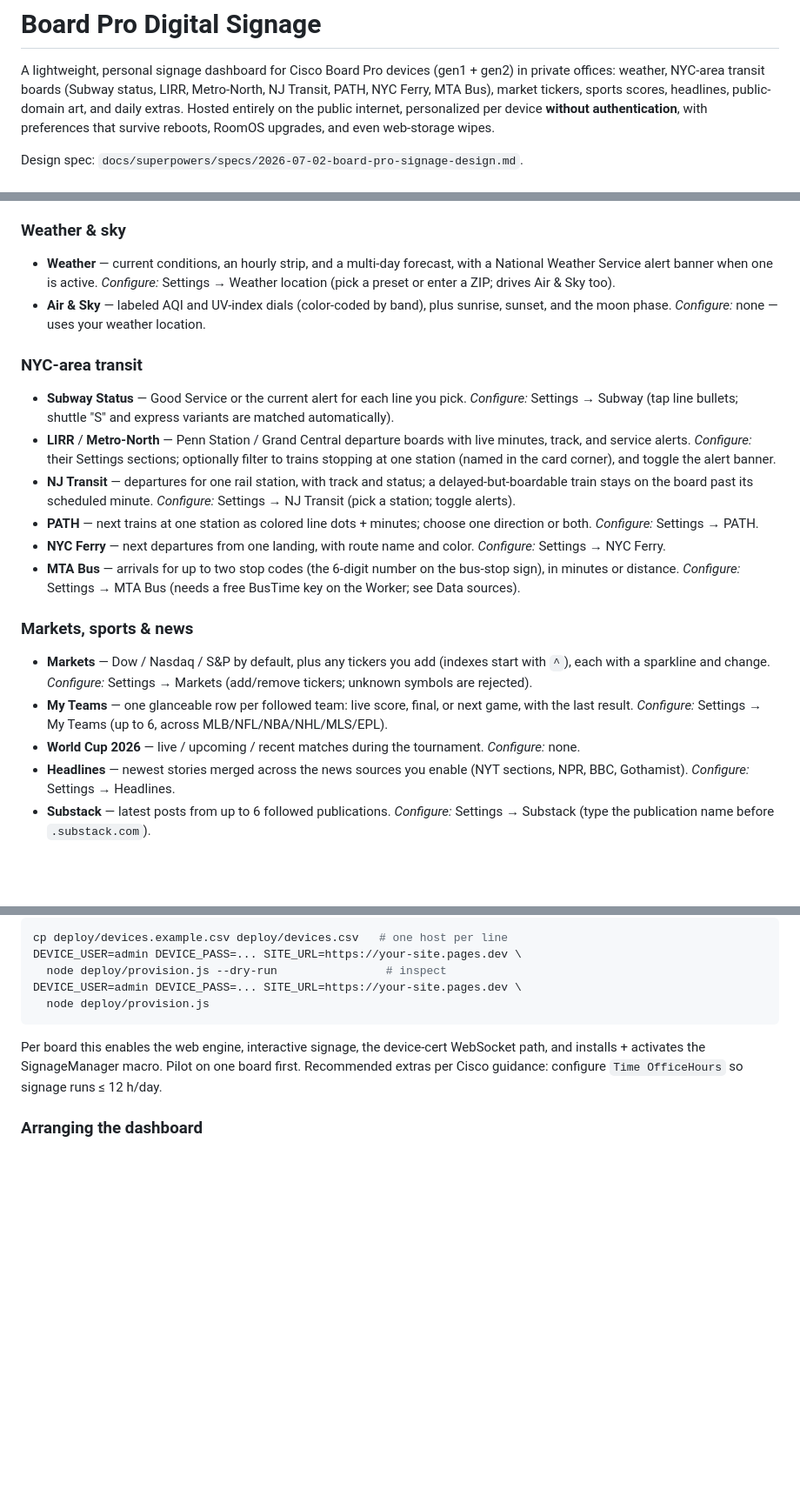
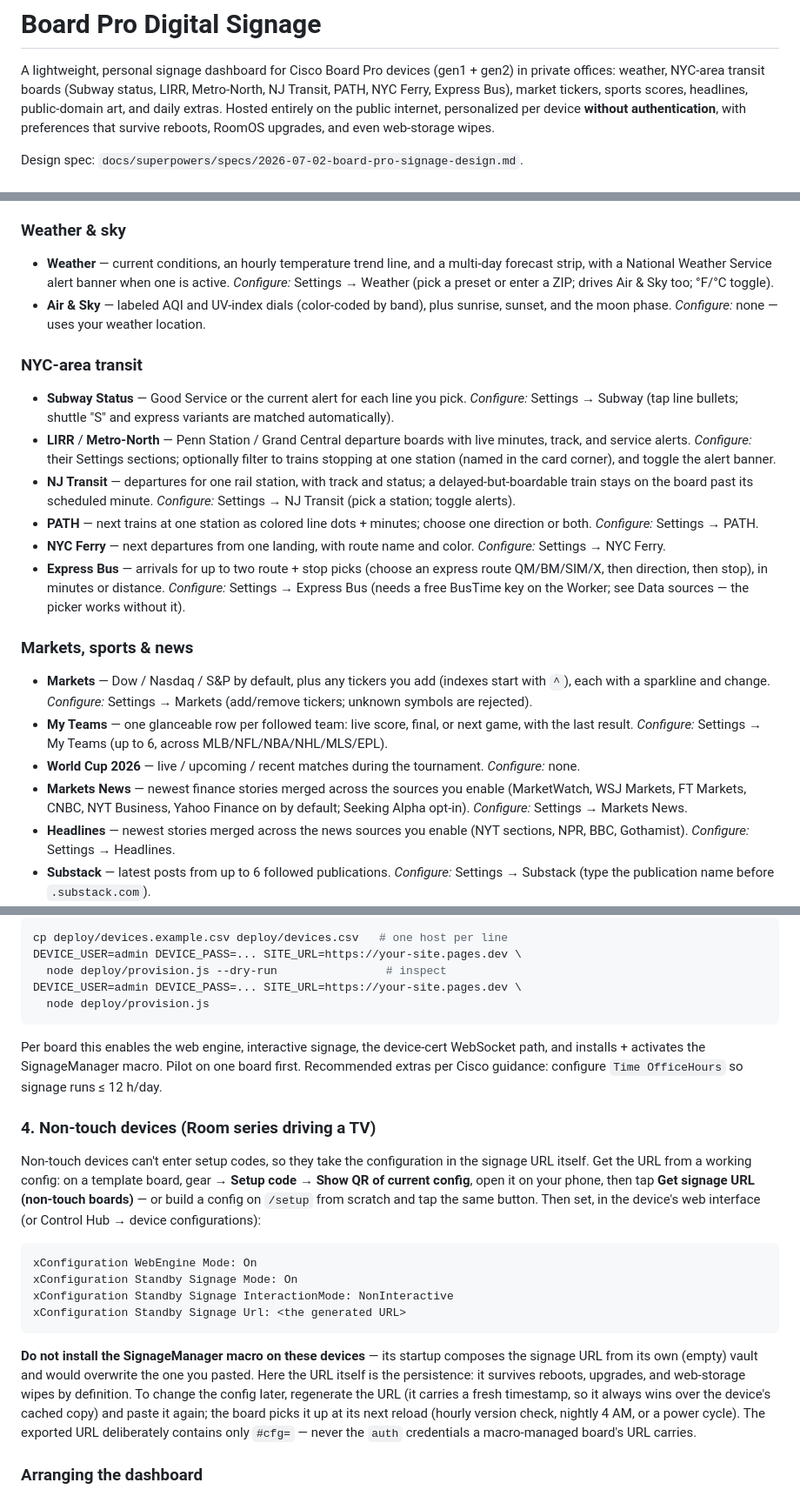
Before and after one commit to scotty83/room-and-board, a Markdown page: README.md, 3 parts joined by grey strips. Shown at 87% size. Rendered like a GitHub page; blank space fills up the shorter version.

Commit message:
docs: non-touch device section + README staleness sweep
New Deployment section 4: cfg-only signage URL flow for non-touch devices (device config block, macro warning, re-paste update model). Sweep: MTA Bus → Express Bus (intro + widget entry, now route-first), added the missing Markets News widget entry, weather entry reflects the trend-line redesign + F/C toggle.

Co-Authored-By: Claude Opus 4.8 <noreply@anthropic.com>
Claude-Session: https://claude.ai/code/session_01FgRsDk8jB7kG2pq34X6iMJ

````diff
--- a/README.md
+++ b/README.md
@@ -2,7 +2,7 @@
 
 A lightweight, personal signage dashboard for Cisco Board Pro devices (gen1 + gen2)
 in private offices: weather, NYC-area transit boards (Subway status, LIRR,
-Metro-North, NJ Transit, PATH, NYC Ferry, MTA Bus), market tickers, sports
+Metro-North, NJ Transit, PATH, NYC Ferry, Express Bus), market tickers, sports
 scores, headlines, public-domain art, and daily extras. Hosted entirely on the
 public internet, personalized per device **without authentication**, with
 preferences that survive reboots, RoomOS upgrades, and even web-storage wipes.
@@ -60,9 +60,10 @@ remove like any other.
 
 ### Weather & sky
 
-- **Weather** — current conditions, an hourly strip, and a multi-day forecast,
-  with a National Weather Service alert banner when one is active. *Configure:*
-  Settings → Weather location (pick a preset or enter a ZIP; drives Air & Sky too).
+- **Weather** — current conditions, an hourly temperature trend line, and a
+  multi-day forecast strip, with a National Weather Service alert banner when
+  one is active. *Configure:* Settings → Weather (pick a preset or enter a
+  ZIP; drives Air & Sky too; °F/°C toggle).
 - **Air & Sky** — labeled AQI and UV-index dials (color-coded by band), plus
   sunrise, sunset, and the moon phase. *Configure:* none — uses your weather location.
 
@@ -82,9 +83,10 @@ remove like any other.
   one direction or both. *Configure:* Settings → PATH.
 - **NYC Ferry** — next departures from one landing, with route name and color.
   *Configure:* Settings → NYC Ferry.
-- **MTA Bus** — arrivals for up to two stop codes (the 6-digit number on the
-  bus-stop sign), in minutes or distance. *Configure:* Settings → MTA Bus
-  (needs a free BusTime key on the Worker; see Data sources).
+- **Express Bus** — arrivals for up to two route + stop picks (choose an
+  express route QM/BM/SIM/X, then direction, then stop), in minutes or
+  distance. *Configure:* Settings → Express Bus (needs a free BusTime key on
+  the Worker; see Data sources — the picker works without it).
 
 ### Markets, sports & news
 
@@ -96,6 +98,10 @@ remove like any other.
   across MLB/NFL/NBA/NHL/MLS/EPL).
 - **World Cup 2026** — live / upcoming / recent matches during the tournament.
   *Configure:* none.
+- **Markets News** — newest finance stories merged across the sources you
+  enable (MarketWatch, WSJ Markets, FT Markets, CNBC, NYT Business, Yahoo
+  Finance on by default; Seeking Alpha opt-in). *Configure:* Settings →
+  Markets News.
 - **Headlines** — newest stories merged across the news sources you enable
   (NYT sections, NPR, BBC, Gothamist). *Configure:* Settings → Headlines.
 - **Substack** — latest posts from up to 6 followed publications. *Configure:*
@@ -187,6 +193,32 @@ WebSocket path, and installs + activates the SignageManager macro. Pilot on
 one board first. Recommended extras per Cisco guidance: configure
 `Time OfficeHours` so signage runs ≤ 12 h/day.
 
+### 4. Non-touch devices (Room series driving a TV)
+
+Non-touch devices can't enter setup codes, so they take the configuration in
+the signage URL itself. Get the URL from a working config: on a template
+board, gear → **Setup code** → **Show QR of current config**, open it on your
+phone, then tap **Get signage URL (non-touch boards)** — or build a config on
+`/setup` from scratch and tap the same button. Then set, in the device's web
+interface (or Control Hub → device configurations):
+
+```
+xConfiguration WebEngine Mode: On
+xConfiguration Standby Signage Mode: On
+xConfiguration Standby Signage InteractionMode: NonInteractive
+xConfiguration Standby Signage Url: <the generated URL>
+```
+
+**Do not install the SignageManager macro on these devices** — its startup
+composes the signage URL from its own (empty) vault and would overwrite the
+one you pasted. Here the URL itself is the persistence: it survives reboots,
+upgrades, and web-storage wipes by definition. To change the config later,
+regenerate the URL (it carries a fresh timestamp, so it always wins over the
+device's cached copy) and paste it again; the board picks it up at its next
+reload (hourly version check, nightly 4 AM, or a power cycle). The exported
+URL deliberately contains only `#cfg=` — never the `auth` credentials a
+macro-managed board's URL carries.
+
 ### Arranging the dashboard
 
 Tap the ✎ pencil button: the 12×8 grid appears — drag widgets to move them
````
